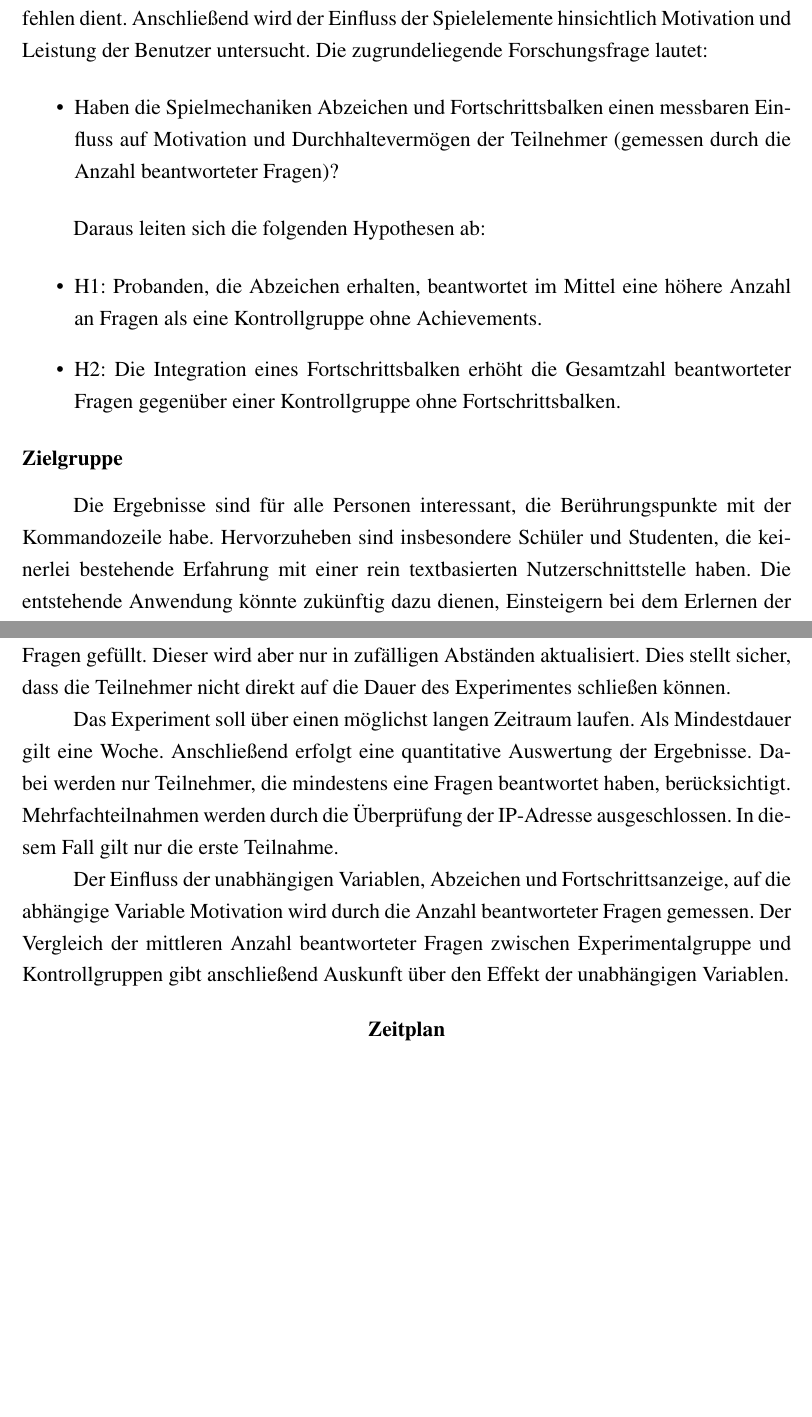
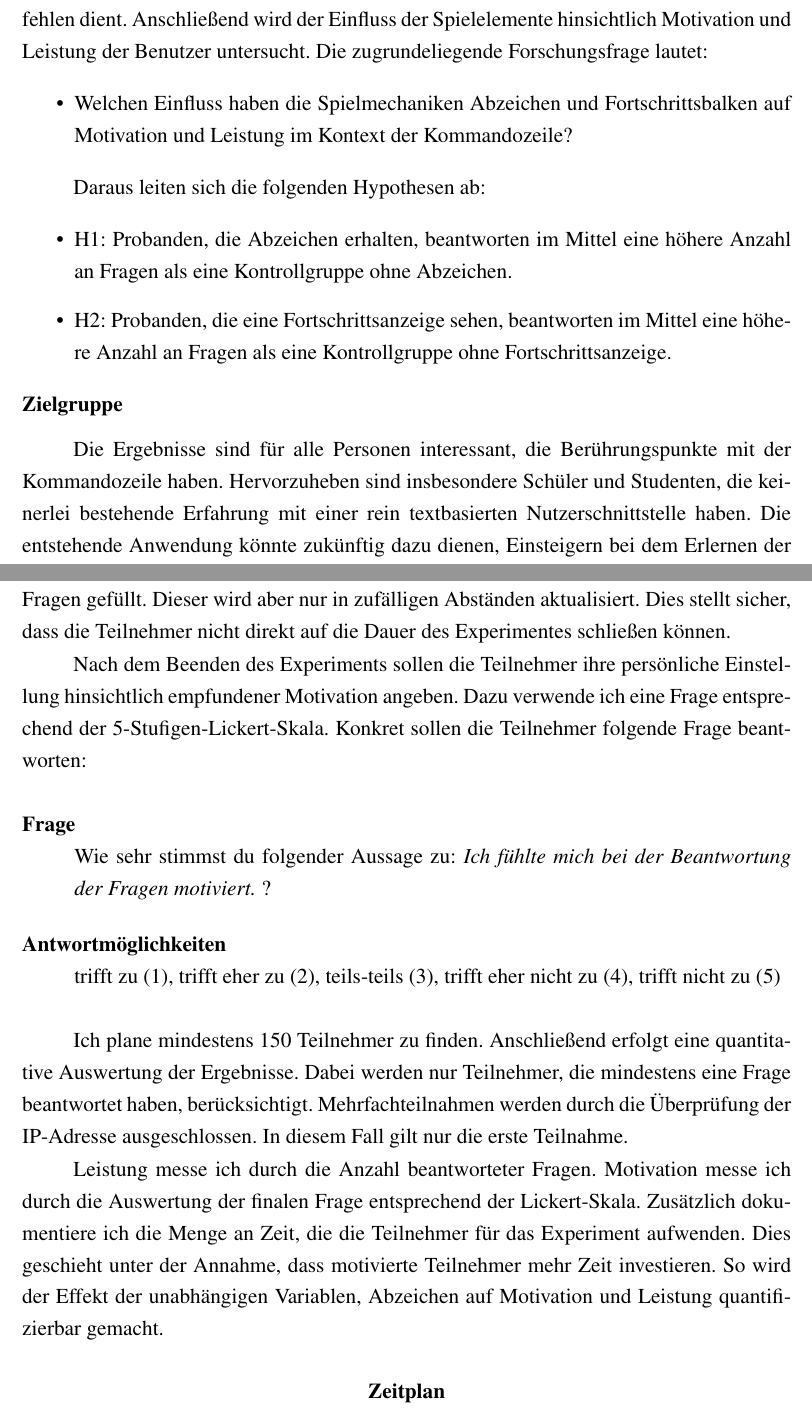
Before and after one commit to M0r13n/Expose, a LaTeX paper (main.tex): two parts of pages 5 and 7 of 10, joined at a grey line, cut so that both start at the same text, the shorter picture padded with empty space. Compiled offline with pdfLaTeX.

Commit message:
I <3 Corin!

```diff
--- a/main.tex
+++ b/main.tex
@@ -79,20 +82,18 @@ Anschließend wird der Einfluss der Spielelemente hinsichtlich Motivation und Le
 Die zugrundeliegende Forschungsfrage lautet:
 
 \begin{itemize}
-\item Haben die Spielmechaniken Abzeichen und Fortschrittsbalken einen messbaren Einfluss auf Motivation und Durchhaltevermögen der Teilnehmer (gemessen durch die Anzahl beantworteter Fragen)?
+    \item Welchen Einfluss haben die Spielmechaniken Abzeichen und Fortschrittsbalken auf Motivation und Leistung im Kontext der Kommandozeile?
 \end{itemize}
-
 
 Daraus leiten sich die folgenden Hypothesen ab:
 
 \begin{itemize}
-\item H1: Probanden, die Abzeichen erhalten, beantwortet im Mittel eine höhere Anzahl an
-Fragen als eine Kontrollgruppe ohne Achievements.
-\item H2: Die Integration eines Fortschrittsbalken erhöht die Gesamtzahl beantworteter Fragen gegenüber einer Kontrollgruppe ohne Fortschrittsbalken.
+\item H1: Probanden, die Abzeichen erhalten, beantworten im Mittel eine höhere Anzahl an Fragen als eine Kontrollgruppe ohne Abzeichen.
+\item H2: Probanden, die eine Fortschrittsanzeige sehen, beantworten im Mittel eine höhere Anzahl an Fragen als eine Kontrollgruppe ohne Fortschrittsanzeige.
 \end{itemize}
 
 \subsection{Zielgruppe}
-Die Ergebnisse sind für alle Personen interessant, die Berührungspunkte mit der Kommandozeile habe.
+Die Ergebnisse sind für alle Personen interessant, die Berührungspunkte mit der Kommandozeile haben.
 Hervorzuheben sind insbesondere Schüler und Studenten, die keinerlei bestehende Erfahrung mit einer rein textbasierten Nutzerschnittstelle haben.
 Die entstehende Anwendung könnte zukünftig dazu dienen, Einsteigern bei dem Erlernen der Kommandozeile zu unterstützen.
 Gleichzeitig liefert die Arbeit weitere empirische Daten hinsichtlich der Wirkung von Abzeichen und Fortschrittsanzeige.
@@ -122,9 +123,17 @@ Das Spielelement Abzeichen wird durch fünf verschiedene Abzeichen realisiert. D
 
 Das Spielelement Fortschrittsanzeige wird durch einen Balken in der oberen, linken Ecke des Konsolenfensters realisiert. Dieser wird abhängig von der Anzahl beantworteter Fragen gefüllt. Dieser wird aber nur in zufälligen Abständen aktualisiert. Dies stellt sicher, dass die Teilnehmer nicht direkt auf die Dauer des Experimentes schließen können.
 
-Das Experiment soll über einen möglichst langen Zeitraum laufen. Als Mindestdauer gilt eine Woche. Anschließend erfolgt eine quantitative Auswertung der Ergebnisse. Dabei werden nur Teilnehmer, die mindestens eine Fragen beantwortet haben, berücksichtigt. Mehrfachteilnahmen werden durch die Überprüfung der IP-Adresse ausgeschlossen. In diesem Fall gilt nur die erste Teilnahme.
+Nach dem Beenden des Experiments sollen die Teilnehmer ihre persönliche Einstellung hinsichtlich empfundener Motivation angeben. Dazu verwende ich eine Frage entsprechend der 5-Stufigen-Lickert-Skala. Konkret sollen die Teilnehmer folgende Frage beantworten:
 
-Der Einfluss der unabhängigen Variablen, Abzeichen und Fortschrittsanzeige, auf die abhängige Variable Motivation wird durch die Anzahl beantworteter Fragen gemessen. Der Vergleich der mittleren Anzahl beantworteter Fragen zwischen Experimentalgruppe und Kontrollgruppen gibt anschließend Auskunft über den Effekt der unabhängigen Variablen.
+\begin{description}
+\item[Frage]\hfill \\ Wie sehr stimmst du folgender Aussage zu: \textit{Ich fühlte mich bei der Beantwortung der Fragen motiviert.} ?
+\item[Antwortmöglichkeiten]\hfill \\ trifft zu (1), trifft eher zu (2), teils-teils (3), trifft eher nicht zu (4), trifft nicht zu (5)
+\end{description}
+
+Ich plane mindestens 150 Teilnehmer zu finden. Anschließend erfolgt eine quantitative Auswertung der Ergebnisse. Dabei werden nur Teilnehmer, die mindestens eine Frage beantwortet haben, berücksichtigt. Mehrfachteilnahmen werden durch die Überprüfung der IP-Adresse ausgeschlossen. In diesem Fall gilt nur die erste Teilnahme.
+
+Leistung messe ich durch die Anzahl beantworteter Fragen.
+Motivation messe ich durch die Auswertung der finalen Frage entsprechend der Lickert-Skala. Zusätzlich dokumentiere ich die Menge an Zeit, die die Teilnehmer für das Experiment aufwenden. Dies geschieht unter der Annahme, dass motivierte Teilnehmer mehr Zeit investieren. So wird der Effekt der unabhängigen Variablen, Abzeichen auf Motivation und Leistung quantifizierbar gemacht.
 
 \section{Zeitplan}
 
```
Also changed, not shown: main.tex (17 more changed lines).
